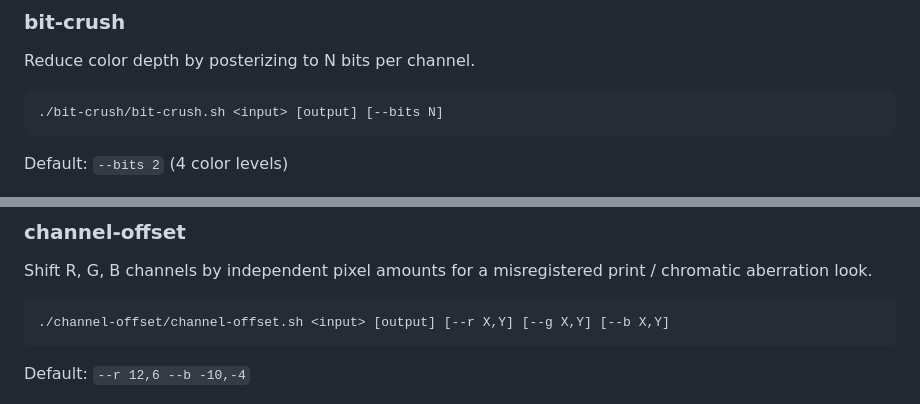
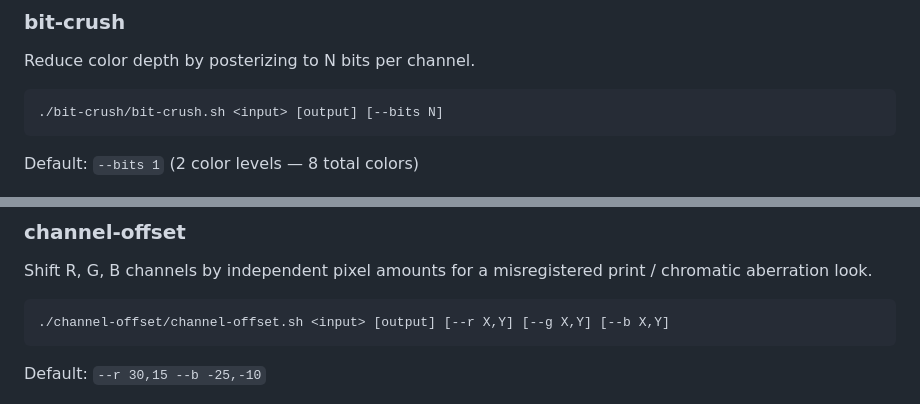
Before and after one commit to powerful-user/op-img, a Markdown page: README.md, 2 parts joined by grey strips. Drawn GitHub-style.

Commit message:
updated readme with new output images

````diff
--- a/README.md
+++ b/README.md
@@ -44,7 +44,7 @@ Reduce color depth by posterizing to N bits per channel.
 ./bit-crush/bit-crush.sh <input> [output] [--bits N]
 ```
 
-Default: `--bits 2` (4 color levels)
+Default: `--bits 1` (2 color levels — 8 total colors)
 
 ![bit-crush example](_output/mclaren-crush-2bit.jpg)
 
@@ -79,7 +79,7 @@ Shift R, G, B channels by independent pixel amounts for a misregistered print /
 ./channel-offset/channel-offset.sh <input> [output] [--r X,Y] [--g X,Y] [--b X,Y]
 ```
 
-Default: `--r 12,6 --b -10,-4`
+Default: `--r 30,15 --b -25,-10`
 
 ![channel-offset example](_output/mclaren-offset.jpg)
 
````
